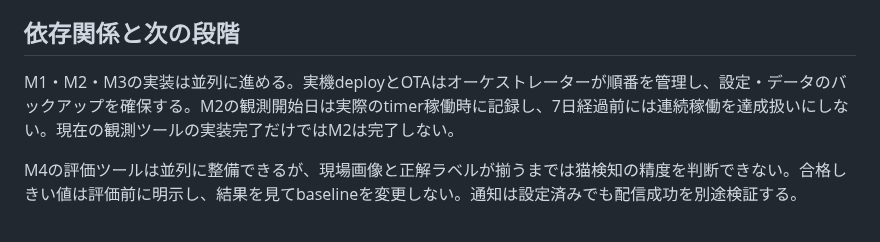
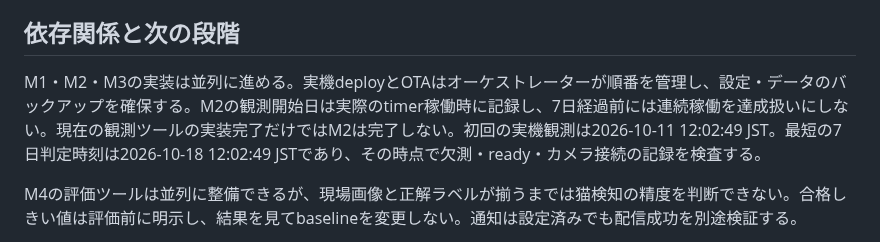
Before and after one commit to 1222-takeshi/server_for_esp32cam, a Markdown page: docs/ja/roadmap.md, the part around the change. Drawn GitHub-style.

Commit message:
docs: record the actual stability observation start

```diff
--- a/docs/ja/roadmap.md
+++ b/docs/ja/roadmap.md
@@ -26,7 +26,7 @@
 
 ## 依存関係と次の段階
 
-M1・M2・M3の実装は並列に進める。実機deployとOTAはオーケストレーターが順番を管理し、設定・データのバックアップを確保する。M2の観測開始日は実際のtimer稼働時に記録し、7日経過前には連続稼働を達成扱いにしない。現在の観測ツールの実装完了だけではM2は完了しない。
+M1・M2・M3の実装は並列に進める。実機deployとOTAはオーケストレーターが順番を管理し、設定・データのバックアップを確保する。M2の観測開始日は実際のtimer稼働時に記録し、7日経過前には連続稼働を達成扱いにしない。現在の観測ツールの実装完了だけではM2は完了しない。初回の実機観測は2026-10-11 12:02:49 JST。最短の7日判定時刻は2026-10-18 12:02:49 JSTであり、その時点で欠測・ready・カメラ接続の記録を検査する。
 
 M4の評価ツールは並列に整備できるが、現場画像と正解ラベルが揃うまでは猫検知の精度を判断できない。合格しきい値は評価前に明示し、結果を見てbaselineを変更しない。通知は設定済みでも配信成功を別途検証する。
 
```
